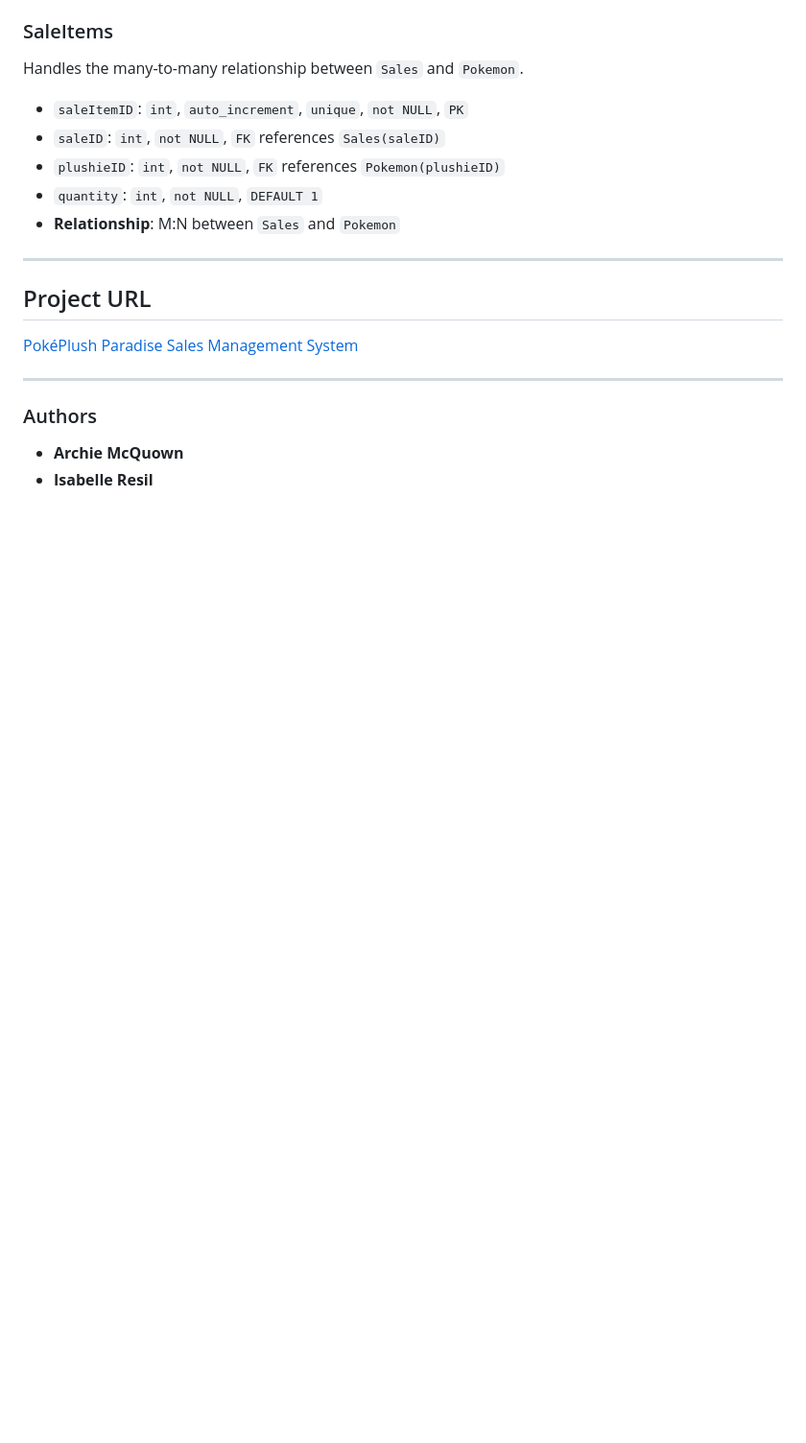
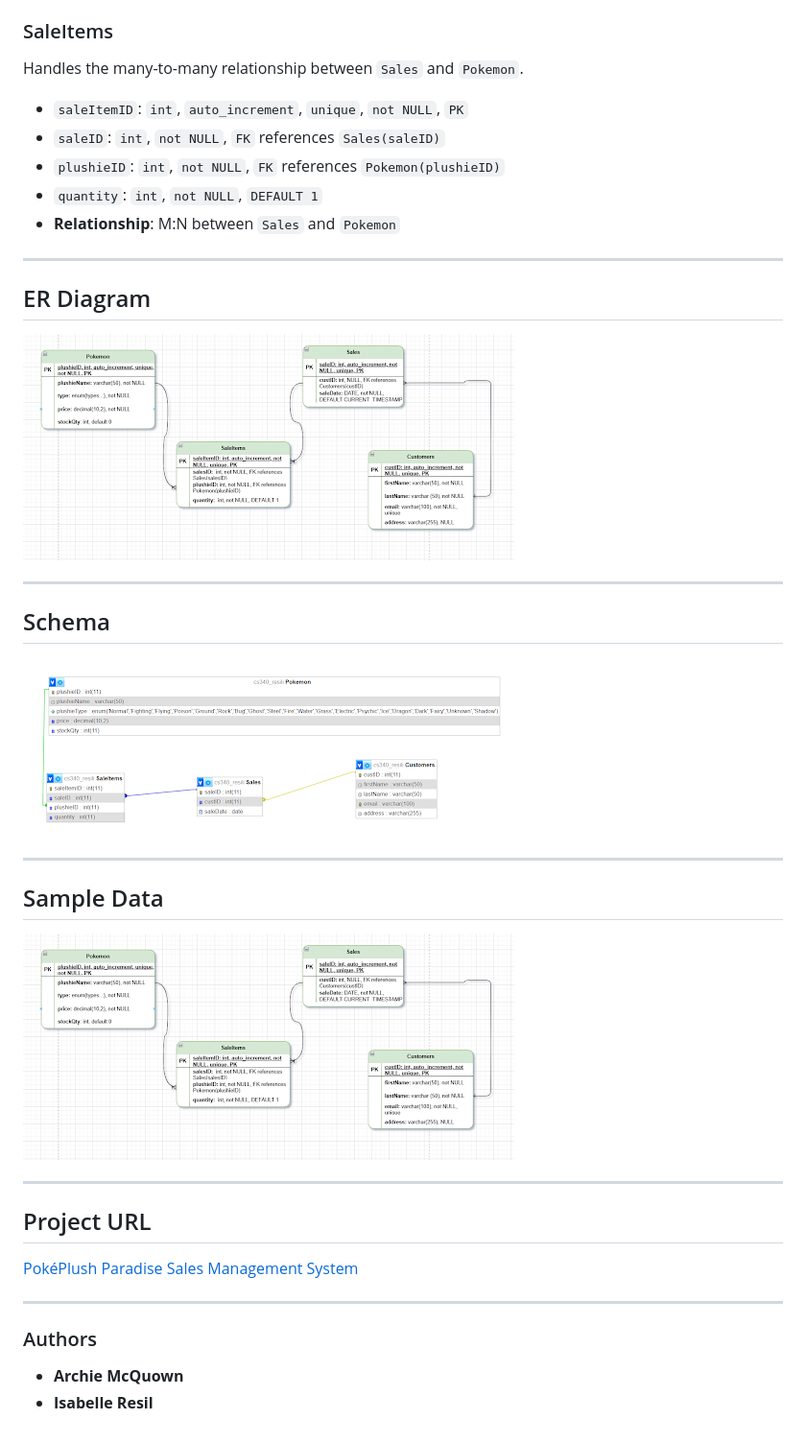
Before and after one commit to amcquown92/PokePlushDatabase, a Markdown page: README.md, the part around the change. Shown at 96% size. GitHub-like rendering; blank space fills up the shorter version.

Commit message:
Update README.md, added images

```diff
--- a/README.md
+++ b/README.md
@@ -98,6 +98,21 @@ Handles the many-to-many relationship between `Sales` and `Pokemon`.
 - `plushieID`: `int`, `not NULL`, `FK` references `Pokemon(plushieID)`
 - `quantity`: `int`, `not NULL`, `DEFAULT 1`
 - **Relationship**: M:N between `Sales` and `Pokemon`
+---
+
+## ER Diagram
+![ER Diagram](images/ERD.png)
+
+---
+
+## Schema
+![Schema](images/schema.png)
+
+---
+
+## Sample Data
+![Sample Data](images/sample_data.png)
+
 
 ---
 
```
